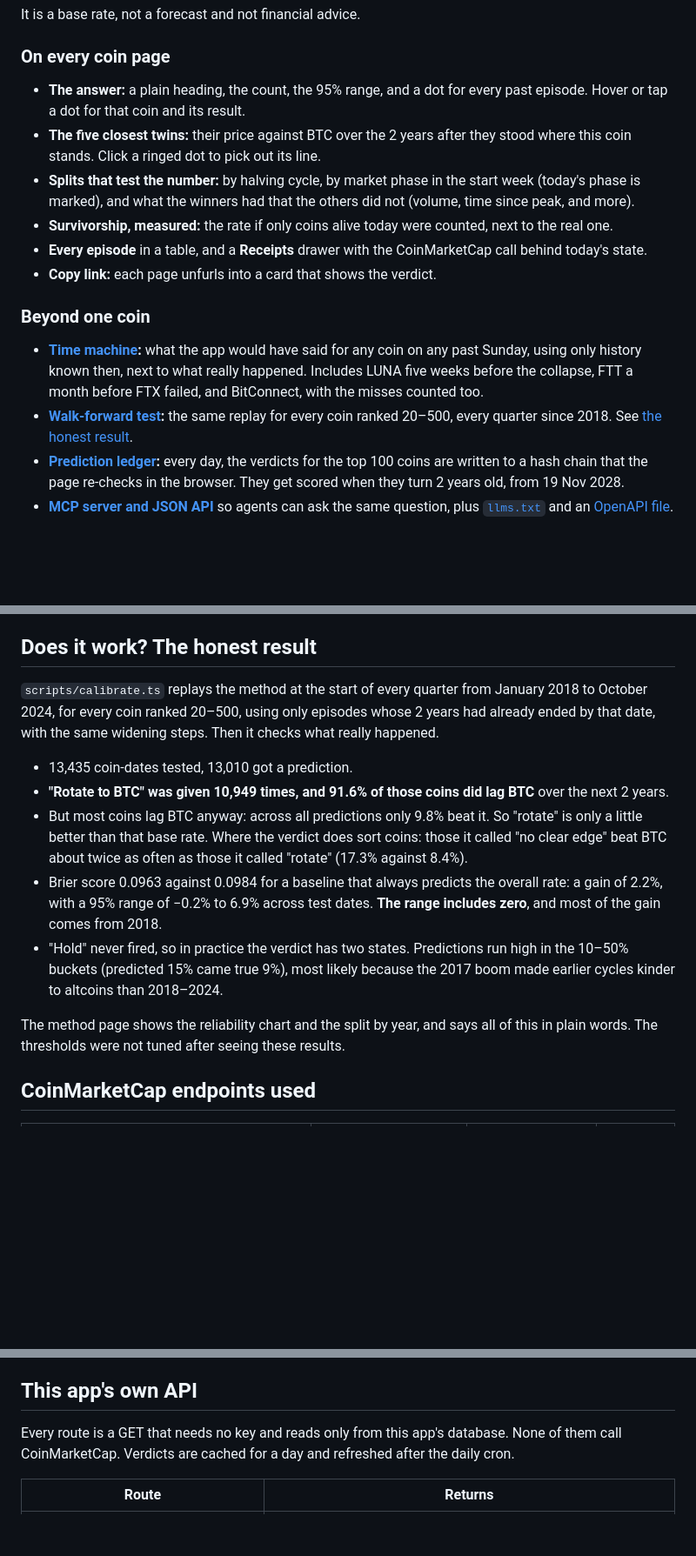
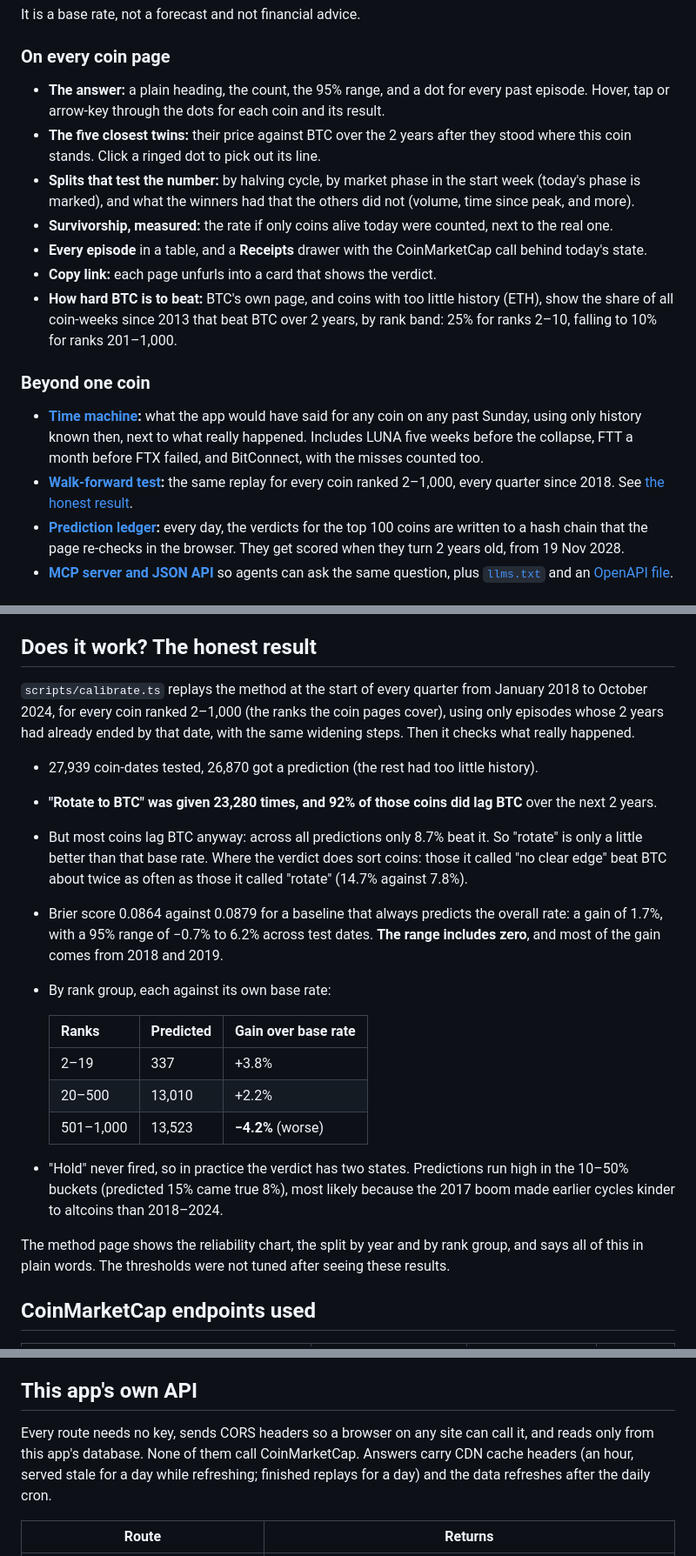
Before and after one commit to Sarcastic-Soul/been-here-before, a Markdown page: README.md, 3 parts joined by grey strips. Shown at 87% size. Rendered like a GitHub page; blank space fills up the shorter version.

```diff
--- a/README.md
+++ b/README.md
@@ -36,17 +36,18 @@ It is a base rate, not a forecast and not financial advice.
 
 ### On every coin page
 
-- **The answer:** a plain heading, the count, the 95% range, and a dot for every past episode. Hover or tap a dot for that coin and its result.
+- **The answer:** a plain heading, the count, the 95% range, and a dot for every past episode. Hover, tap or arrow-key through the dots for each coin and its result.
 - **The five closest twins:** their price against BTC over the 2 years after they stood where this coin stands. Click a ringed dot to pick out its line.
 - **Splits that test the number:** by halving cycle, by market phase in the start week (today's phase is marked), and what the winners had that the others did not (volume, time since peak, and more).
 - **Survivorship, measured:** the rate if only coins alive today were counted, next to the real one.
 - **Every episode** in a table, and a **Receipts** drawer with the CoinMarketCap call behind today's state.
 - **Copy link:** each page unfurls into a card that shows the verdict.
+- **How hard BTC is to beat:** BTC's own page, and coins with too little history (ETH), show the share of all coin-weeks since 2013 that beat BTC over 2 years, by rank band: 25% for ranks 2–10, falling to 10% for ranks 201–1,000.
 
 ### Beyond one coin
 
 - **[Time machine](https://been-here-before.vercel.app/then):** what the app would have said for any coin on any past Sunday, using only history known then, next to what really happened. Includes LUNA five weeks before the collapse, FTT a month before FTX failed, and BitConnect, with the misses counted too.
-- **[Walk-forward test](https://been-here-before.vercel.app/method#calibration):** the same replay for every coin ranked 20–500, every quarter since 2018. See [the honest result](#does-it-work-the-honest-result).
+- **[Walk-forward test](https://been-here-before.vercel.app/method#calibration):** the same replay for every coin ranked 2–1,000, every quarter since 2018. See [the honest result](#does-it-work-the-honest-result).
 - **[Prediction ledger](https://been-here-before.vercel.app/ledger):** every day, the verdicts for the top 100 coins are written to a hash chain that the page re-checks in the browser. They get scored when they turn 2 years old, from 19 Nov 2028.
 - **[MCP server and JSON API](#this-apps-own-api)** so agents can ask the same question, plus [`llms.txt`](https://been-here-before.vercel.app/llms.txt) and an [OpenAPI file](https://been-here-before.vercel.app/openapi.json).
 
@@ -77,15 +78,23 @@ The app refuses stablecoins, wrapped tokens and BTC itself (BTC is the yardstick
 
 ## Does it work? The honest result
 
-`scripts/calibrate.ts` replays the method at the start of every quarter from January 2018 to October 2024, for every coin ranked 20–500, using only episodes whose 2 years had already ended by that date, with the same widening steps. Then it checks what really happened.
+`scripts/calibrate.ts` replays the method at the start of every quarter from January 2018 to October 2024, for every coin ranked 2–1,000 (the ranks the coin pages cover), using only episodes whose 2 years had already ended by that date, with the same widening steps. Then it checks what really happened.
 
-- 13,435 coin-dates tested, 13,010 got a prediction.
-- **"Rotate to BTC" was given 10,949 times, and 91.6% of those coins did lag BTC** over the next 2 years.
-- But most coins lag BTC anyway: across all predictions only 9.8% beat it. So "rotate" is only a little better than that base rate. Where the verdict does sort coins: those it called "no clear edge" beat BTC about twice as often as those it called "rotate" (17.3% against 8.4%).
-- Brier score 0.0963 against 0.0984 for a baseline that always predicts the overall rate: a gain of 2.2%, with a 95% range of −0.2% to 6.9% across test dates. **The range includes zero**, and most of the gain comes from 2018.
-- "Hold" never fired, so in practice the verdict has two states. Predictions run high in the 10–50% buckets (predicted 15% came true 9%), most likely because the 2017 boom made earlier cycles kinder to altcoins than 2018–2024.
+- 27,939 coin-dates tested, 26,870 got a prediction (the rest had too little history).
+- **"Rotate to BTC" was given 23,280 times, and 92% of those coins did lag BTC** over the next 2 years.
+- But most coins lag BTC anyway: across all predictions only 8.7% beat it. So "rotate" is only a little better than that base rate. Where the verdict does sort coins: those it called "no clear edge" beat BTC about twice as often as those it called "rotate" (14.7% against 7.8%).
+- Brier score 0.0864 against 0.0879 for a baseline that always predicts the overall rate: a gain of 1.7%, with a 95% range of −0.7% to 6.2% across test dates. **The range includes zero**, and most of the gain comes from 2018 and 2019.
+- By rank group, each against its own base rate:
 
-The method page shows the reliability chart and the split by year, and says all of this in plain words. The thresholds were not tuned after seeing these results.
+  | Ranks     | Predicted | Gain over base rate |
+  | --------- | --------- | ------------------- |
+  | 2–19      | 337       | +3.8%               |
+  | 20–500    | 13,010    | +2.2%               |
+  | 501–1,000 | 13,523    | **−4.2%** (worse)   |
+
+- "Hold" never fired, so in practice the verdict has two states. Predictions run high in the 10–50% buckets (predicted 15% came true 8%), most likely because the 2017 boom made earlier cycles kinder to altcoins than 2018–2024.
+
+The method page shows the reliability chart, the split by year and by rank group, and says all of this in plain words. The thresholds were not tuned after seeing these results.
 
 ## CoinMarketCap endpoints used
 
@@ -184,7 +193,7 @@ Every coin page shows the same thing live: open **Receipts** to see the stored r
 
 ## This app's own API
 
-Every route is a GET that needs no key and reads only from this app's database. None of them call CoinMarketCap. Verdicts are cached for a day and refreshed after the daily cron.
+Every route needs no key, sends CORS headers so a browser on any site can call it, and reads only from this app's database. None of them call CoinMarketCap. Answers carry CDN cache headers (an hour, served stale for a day while refreshing; finished replays for a day) and the data refreshes after the daily cron.
 
 | Route                                           | Returns                                                                                                              |
 | ----------------------------------------------- | -------------------------------------------------------------------------------------------------------------------- |
```
Also changed, not shown: other parts of README.md (+1 -1 lines), .github/assets/receipts.png, .github/assets/verdict.png.
